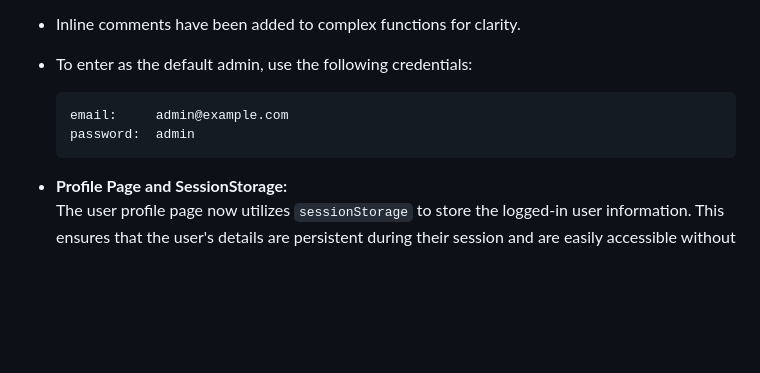
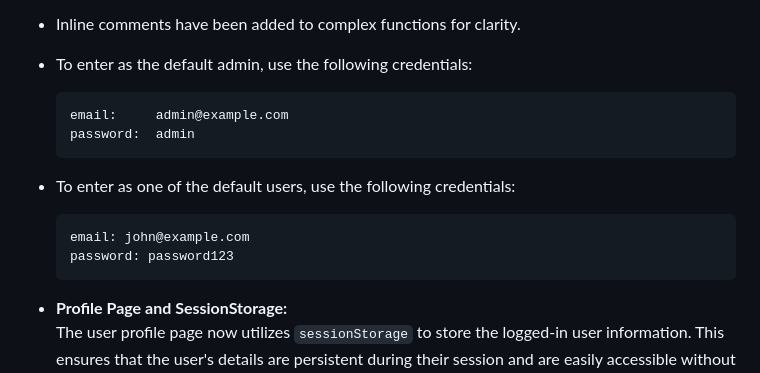
Before and after one commit to EduardoGDGV/Online-Store-Project, a Markdown page: README.md, the part around one of its changes. Rendered like a GitHub page; blank space fills up the shorter version.

````diff
--- a/README.md
+++ b/README.md
@@ -71,6 +71,11 @@ This project implements a functional e-commerce store that allows users to brows
     email:     admin@example.com
     password:  admin
     ```
+- To enter as one of the default users, use the following credentials:
+    ```bash
+    email: john@example.com
+    password: password123
+    ```
 - **Profile Page and SessionStorage:**
   The user profile page now utilizes `sessionStorage` to store the logged-in user information. This ensures that the user's details are persistent during their session and are easily accessible without repeated server requests.
 
````
Also changed, not shown: other parts of README.md (+61 -4 lines).
